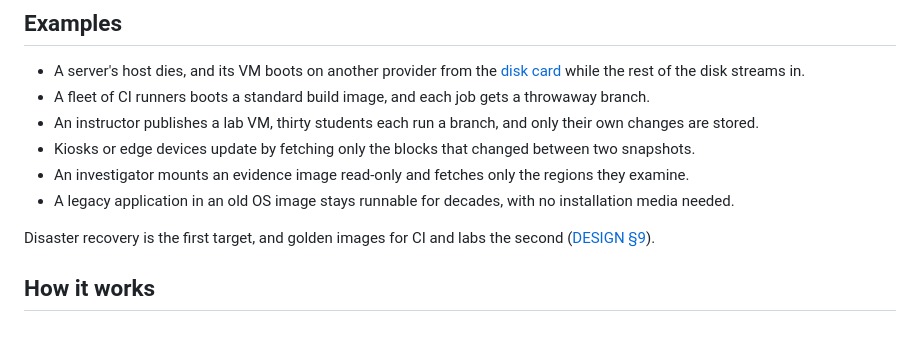
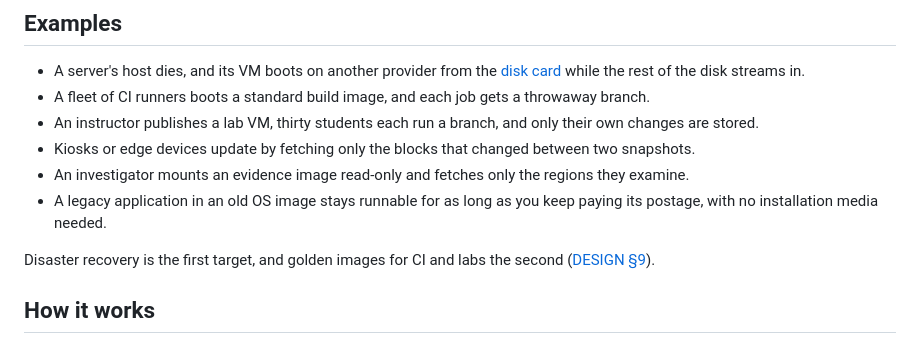
Before and after one commit to petfold/swarmblk, a Markdown page: README.md, the part around the change. GitHub-like rendering.

Commit message:
Tie the legacy-image example to postage
An image stays runnable only while someone pays for its batches, so
"for decades" becomes "for as long as you keep paying its postage".

Co-Authored-By: Claude Opus 5.5 <noreply@anthropic.com>

```diff
--- a/README.md
+++ b/README.md
@@ -36,7 +36,7 @@ It is too slow for cold random reads over large data, such as a database scannin
 - An instructor publishes a lab VM, thirty students each run a branch, and only their own changes are stored.
 - Kiosks or edge devices update by fetching only the blocks that changed between two snapshots.
 - An investigator mounts an evidence image read-only and fetches only the regions they examine.
-- A legacy application in an old OS image stays runnable for decades, with no installation media needed.
+- A legacy application in an old OS image stays runnable for as long as you keep paying its postage, with no installation media needed.
 
 Disaster recovery is the first target, and golden images for CI and labs the second ([DESIGN §9](docs/DESIGN.md#9-use-cases-ranked)).
 
```
